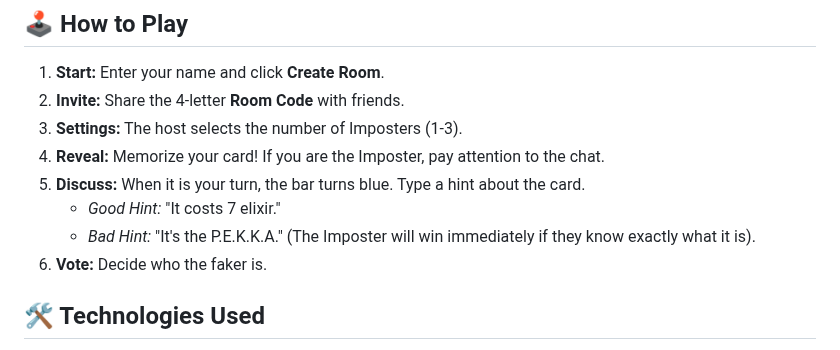
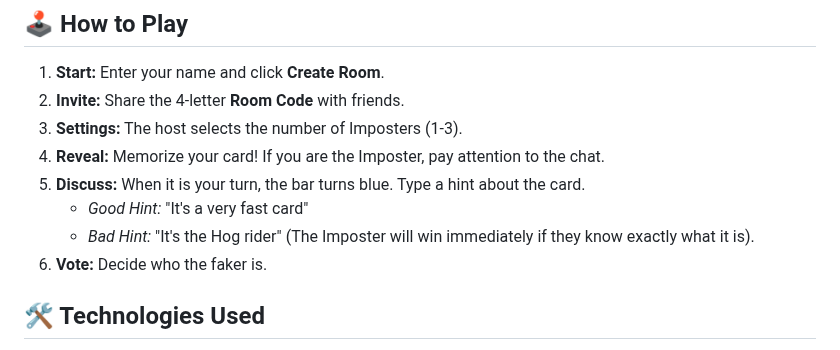
Before and after one commit to tom-m-white/Clash-Royal-Imposters, a Markdown page: readme.md, the part around the change. Rendered like a GitHub page.

```diff
--- a/readme.md
+++ b/readme.md
@@ -83,8 +83,8 @@ Simply open `index.html` in any modern web browser.
 3.  **Settings:** The host selects the number of Imposters (1-3).
 4.  **Reveal:** Memorize your card! If you are the Imposter, pay attention to the chat.
 5.  **Discuss:** When it is your turn, the bar turns blue. Type a hint about the card.
-    *   *Good Hint:* "It costs 7 elixir."
-    *   *Bad Hint:* "It's the P.E.K.K.A." (The Imposter will win immediately if they know exactly what it is).
+    *   *Good Hint:* "It's a very fast card"
+    *   *Bad Hint:* "It's the Hog rider" (The Imposter will win immediately if they know exactly what it is).
 6.  **Vote:** Decide who the faker is.
 
 ## 🛠️ Technologies Used
```
